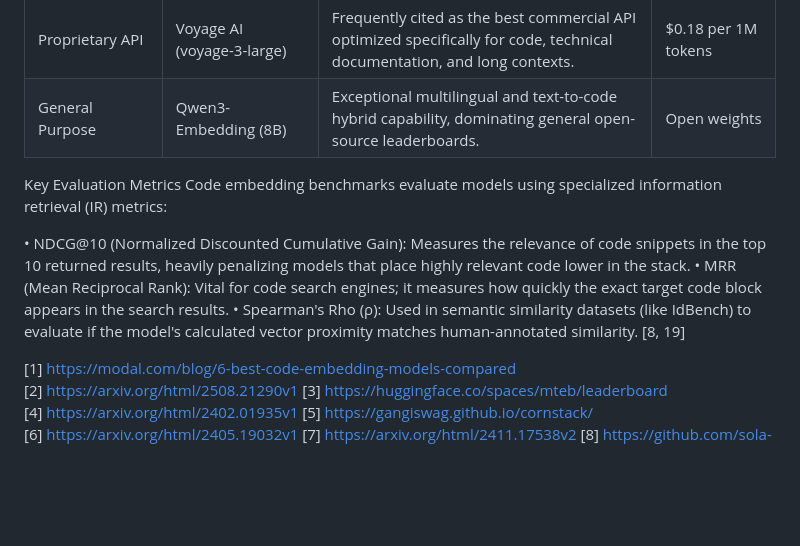
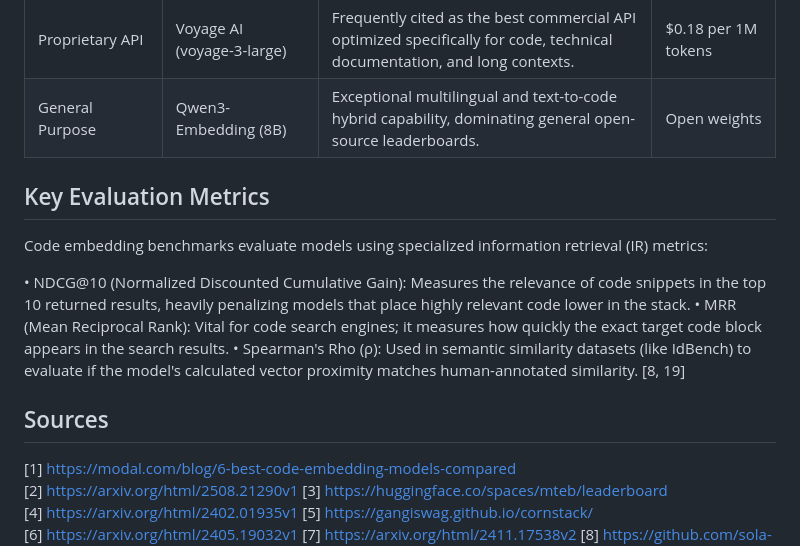
Before and after one commit to prmartinow/research, a Markdown page: code embeddings.md, the part around one of its changes. Drawn GitHub-style; blank space fills up the shorter version.

```diff
--- a/code embeddings.md
+++ b/code embeddings.md
@@ -22,12 +24,16 @@ Based on performances recorded across the MTEB Code evaluations, models are divi
 | Proprietary API | Voyage AI (voyage-3-large) | Frequently cited as the best commercial API optimized specifically for code, technical documentation, and long contexts. | $0.18 per 1M tokens  |
 | General Purpose | Qwen3-Embedding (8B) | Exceptional multilingual and text-to-code hybrid capability, dominating general open-source leaderboards. | Open weights  |
 
-Key Evaluation Metrics
+
+## Key Evaluation Metrics
+
 Code embedding benchmarks evaluate models using specialized information retrieval (IR) metrics:
 
 • NDCG@10 (Normalized Discounted Cumulative Gain): Measures the relevance of code snippets in the top 10 returned results, heavily penalizing models that place highly relevant code lower in the stack.
 • MRR (Mean Reciprocal Rank): Vital for code search engines; it measures how quickly the exact target code block appears in the search results.
 • Spearman's Rho (ρ): Used in semantic similarity datasets (like IdBench) to evaluate if the model's calculated vector proximity matches human-annotated similarity. [8, 19]
+
+## Sources
 
 [1] https://modal.com/blog/6-best-code-embedding-models-compared
 [2] https://arxiv.org/html/2508.21290v1
```
Also changed, not shown: other parts of code embeddings.md (+3 -1 lines).
